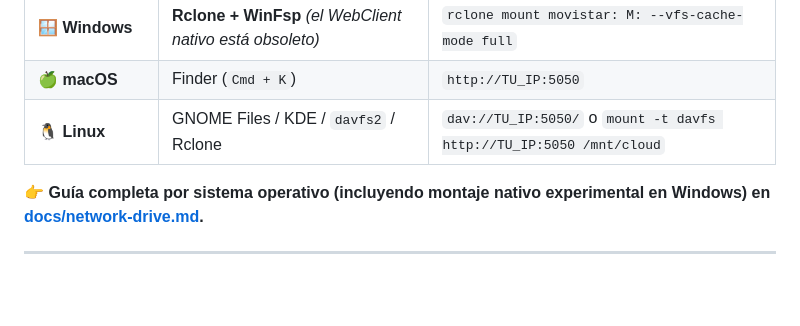
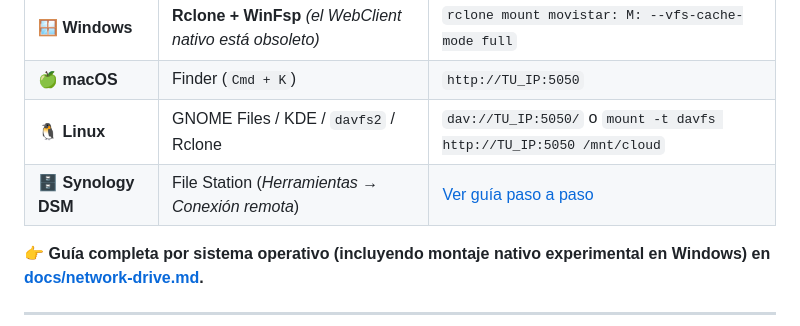
Before and after one commit to uniextra/MovistarWebDAVProxy, a Markdown page: README.md, the part around the change. Drawn GitHub-style; blank space fills up the shorter version.

Commit message:
docs: add Synology DSM File Station WebDAV connection guide and screenshot

```diff
--- a/README.md
+++ b/README.md
@@ -152,6 +152,7 @@ Abre el panel web (`:5000`), pulsa **🔐 Abrir inicio de sesión**, entra con *
 | **🪟 Windows** | **Rclone + WinFsp** *(el WebClient nativo está obsoleto)* | `rclone mount movistar: M: --vfs-cache-mode full` |
 | **🍏 macOS** | Finder (`Cmd + K`) | `http://TU_IP:5050` |
 | **🐧 Linux** | GNOME Files / KDE / `davfs2` / Rclone | `dav://TU_IP:5050/` o `mount -t davfs http://TU_IP:5050 /mnt/cloud` |
+| **🗄️ Synology DSM** | File Station (*Herramientas → Conexión remota*) | [Ver guía paso a paso](docs/network-drive.md#-4-synology-dsm-file-station) |
 
 👉 **Guía completa por sistema operativo (incluyendo montaje nativo experimental en Windows) en [docs/network-drive.md](docs/network-drive.md).**
 
```
Also changed, not shown: docs/network-drive.md (+25 -1 lines), docs/images/dsm-file-station-webdav.png (added).
